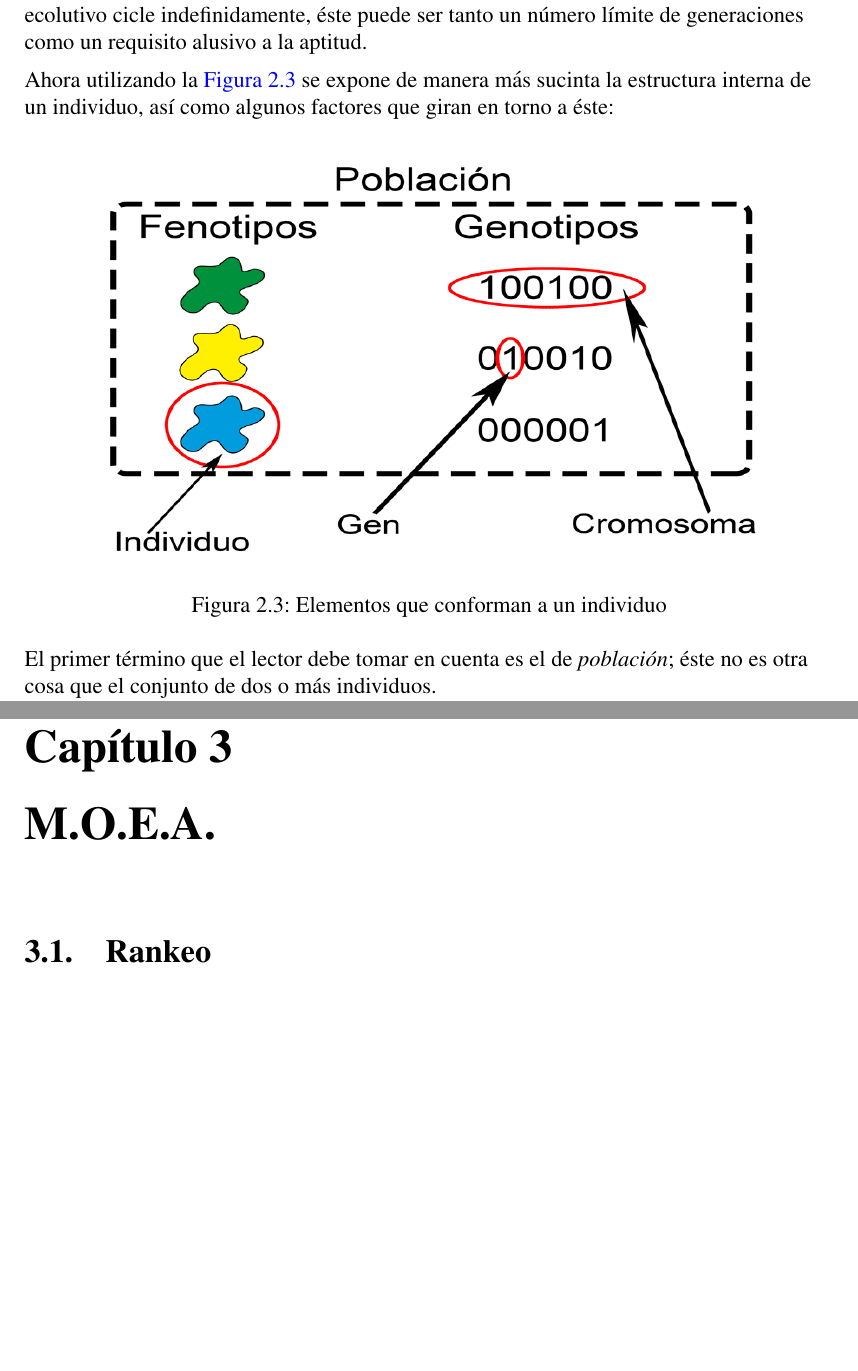
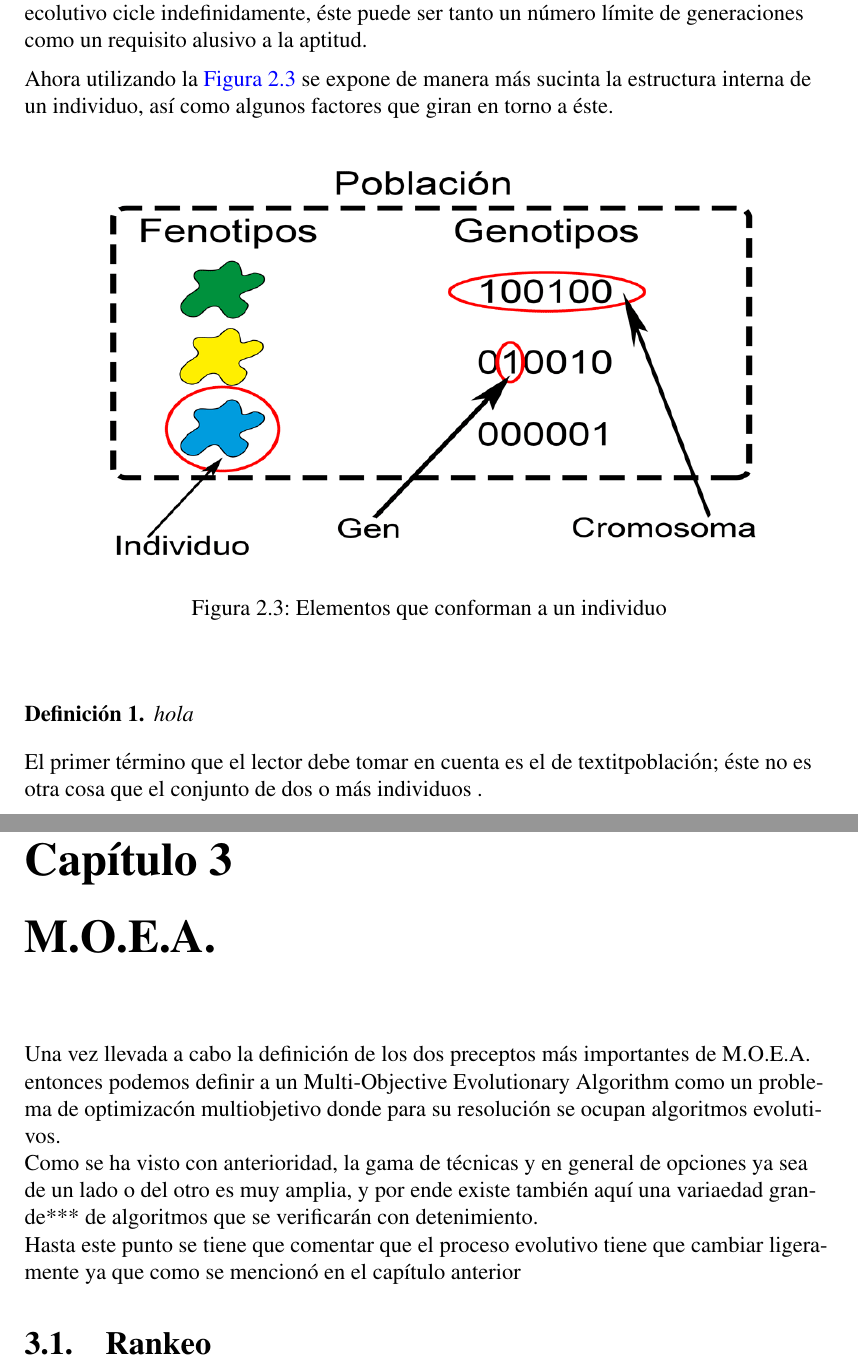
Before and after one commit to amcm329/ProjectMOEA, a LaTeX thesis (Tesis/tesis.tex, which reads Tesis/chapters/chapter2.tex, Tesis/chapters/chapter3.tex, Tesis/packages_used_standard.sty): two parts of pages 16 and 27 of 41, joined at a grey line, cut so that both start at the same text, the shorter picture padded with empty space. Compiled offline with pdfLaTeX.

Commit message:
06/11/2018

```diff
--- a/Tesis/chapters/chapter2.tex
+++ b/Tesis/chapters/chapter2.tex
@@ -156,9 +156,16 @@ individuo, así como algunos factores que giran en torno a
 \includegraphics[width=13cm,height=8.1cm]{c23.png}
 \caption{Elementos que conforman a un individuo}
 \end{figure}\break
-El primer término que el lector debe tomar en cuenta es el
-de \textit{población}; éste no es otra cosa que el conjunto
-de dos o más individuos.\break
+
+
+\begin{definition}
+hola
+\end{definition}
+
+El primer término que el lector debe tomar en
+cuenta es el de textit{población}; éste no es otra cosa que el
+conjunto de dos o más individuos .\break
+
 Un concepto que no aparece aquí pero que será muy utilizado
 tanto en el el producto de software como en el Manual Técnico
 es el de \textit{comunidad}. De acuerdo a las bases biológicas
--- a/Tesis/chapters/chapter3.tex
+++ b/Tesis/chapters/chapter3.tex
@@ -21,6 +21,18 @@
 %ejemplos y métricas alusivas a un M.O.E.A.
 \chapter {M.O.E.A.}
 
+
+Una vez llevada a cabo la definición de los dos preceptos más importantes
+de M.O.E.A. entonces podemos definir a un Multi-Objective Evolutionary
+Algorithm como un problema de optimizacón multiobjetivo donde para su
+resolución se ocupan algoritmos evolutivos.
+
+Como se ha visto con anterioridad, la gama de técnicas y en general de opciones
+ya sea de un lado o del otro es muy amplia, y por ende existe también aquí
+una variaedad grande*** de algoritmos que se verificarán con detenimiento.
+
+Hasta este punto se tiene que comentar que el proceso evolutivo tiene que cambiar
+ligeramente ya que como se mencionó en el capítulo anterior
 %%%%%%%%%%%%%%%%%%%%%%%%%%%%%%%%%%%%%%%%%%%%%%%%%%%%%%%%%%%%%%
 
 
--- a/Tesis/packages_used_standard.sty
+++ b/Tesis/packages_used_standard.sty
@@ -16,6 +16,14 @@
 \NeedsTeXFormat{LaTeX2e}
 \ProvidesPackage{packages_used_standard}
 
+%Para poner definiciones, teoremas,
+%etc.
+\usepackage{amsthm}
+% Esta línea se añade para que se pueda
+%tener el alias de definition como
+%Definición.
+\newtheorem{definition}{Definici\'on}
+
 %Para símbolos matemáticos.
 \usepackage{amsmath}
 
```
Also changed, not shown: Tesis/tesis.pdf, Tesis/chapters/chapter2.tex (4 more changed lines), Tesis/packages_used_standard.sty (31 more changed lines), 3 other files.
